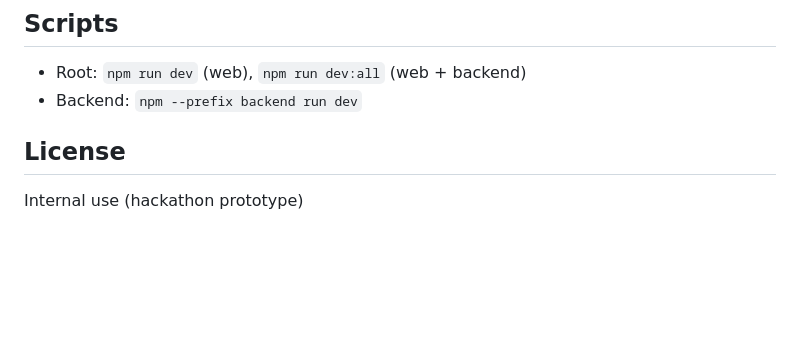
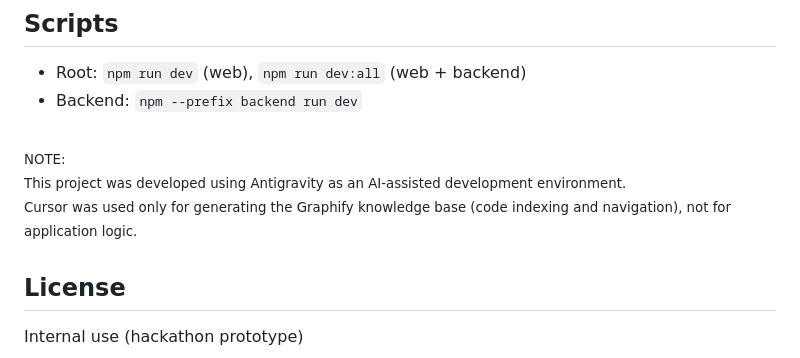
Before and after one commit to STIWARTs/NGOSynergy-GSC26, a Markdown page: README.md, the part around the change. Rendered like a GitHub page; blank space fills up the shorter version.

Commit message:
instructions

```diff
--- a/README.md
+++ b/README.md
@@ -91,5 +91,15 @@ flutter run
 - Root: `npm run dev` (web), `npm run dev:all` (web + backend)
 - Backend: `npm --prefix backend run dev`
 
+<br/>
+
+<sup>
+NOTE:
+<br/>
+This project was developed using Antigravity as an AI-assisted development environment.
+<br/>
+Cursor was used only for generating the Graphify knowledge base (code indexing and navigation), not for application logic.
+</sup>
+
 ## License
 Internal use (hackathon prototype)
```
